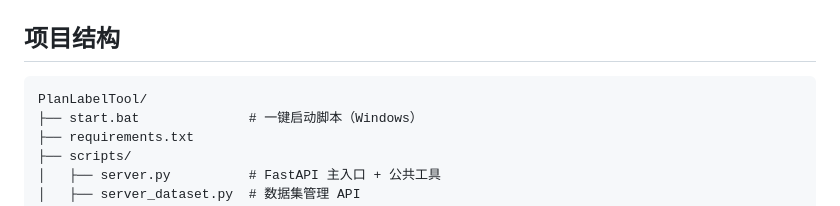
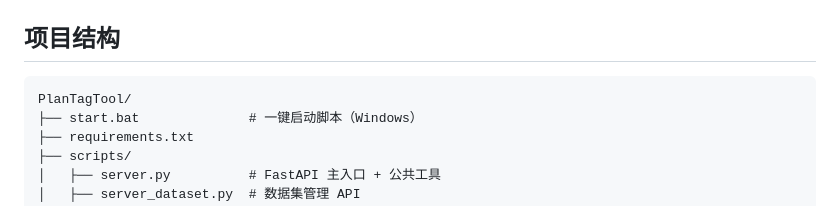
Before and after one commit to xstplan/PlanTagTool, a Markdown page: README.md, the part around the change. Drawn GitHub-style.

````diff
--- a/README.md
+++ b/README.md
@@ -193,7 +193,7 @@ projects/
 ## 项目结构
 
 ```
-PlanLabelTool/
+PlanTagTool/
 ├── start.bat              # 一键启动脚本（Windows）
 ├── requirements.txt
 ├── scripts/
````
